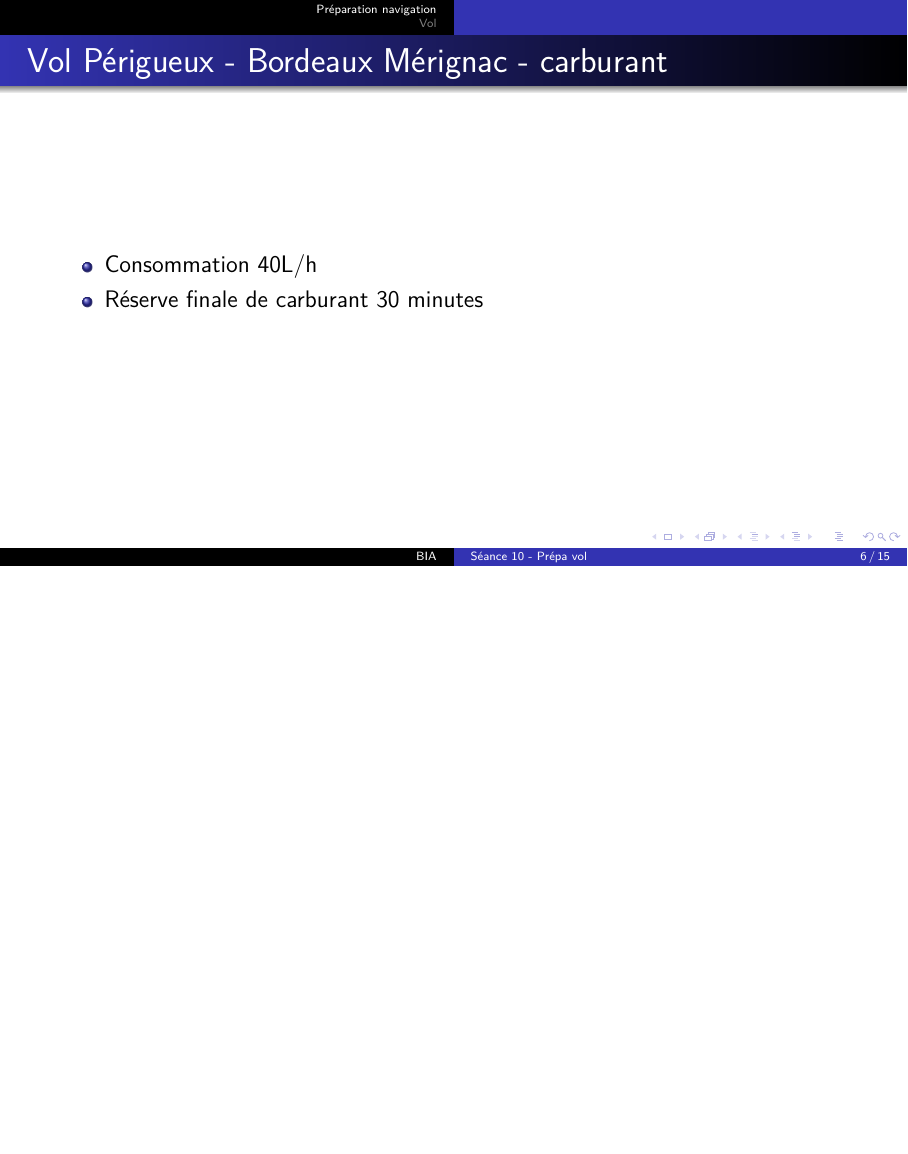
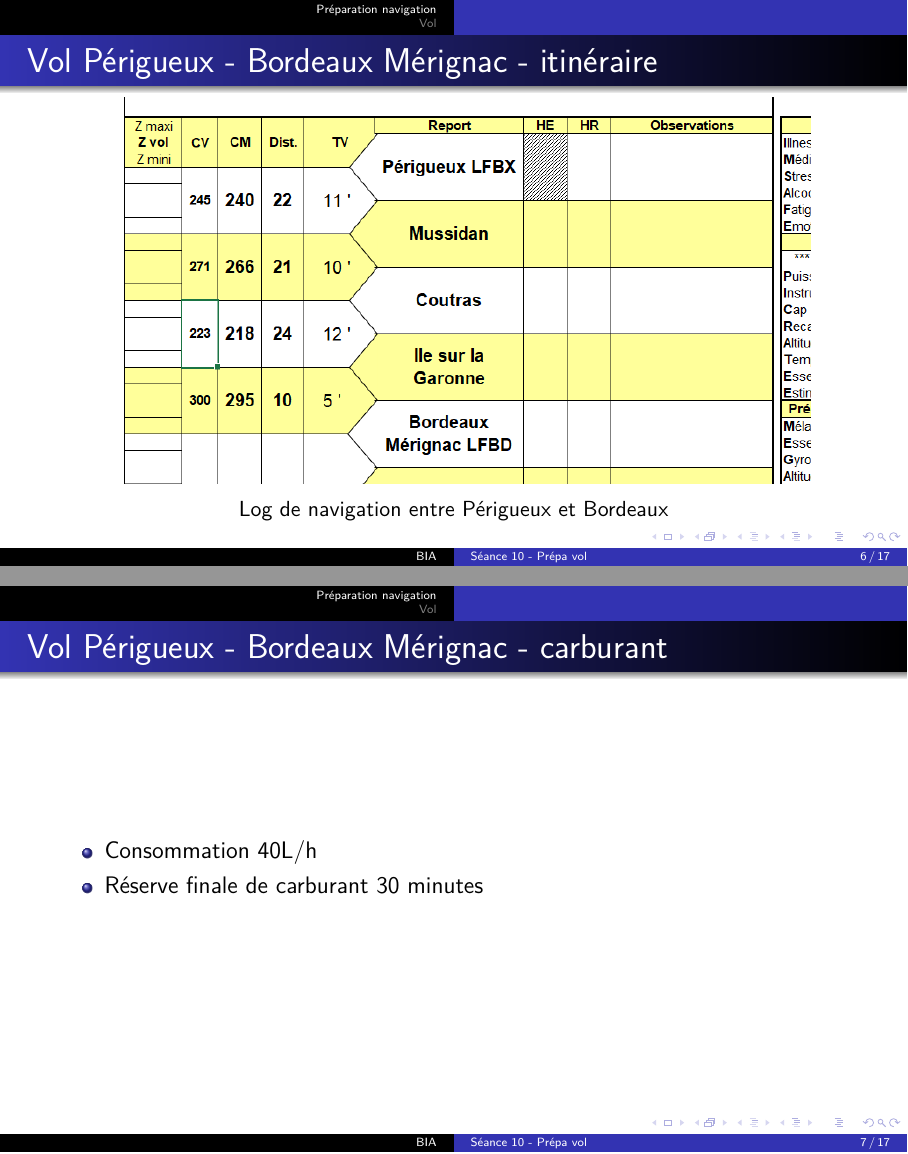
Before and after one commit to cvermot/coursBia, LaTeX slides (seance10_PreparationVol.tex): page 6 of 22 before the commit and pages 6 and 7 of 27 after it, the two joined at a grey line, the shorter picture padded with empty space. Compiled offline with XeLaTeX.

Commit message:
Suite séance 10

```diff
--- a/seance10_PreparationVol.tex
+++ b/seance10_PreparationVol.tex
@@ -28,10 +29,17 @@
 
 	\begin{frame}{Vol Périgueux - Bordeaux Mérignac - itinéraire}
 		\begin{figure}[H]
+			\includegraphics[width=0.9\linewidth]{imgPresentations/logNavNonComplete.png}
+			\legende{Log de navigation entre Périgueux et Bordeaux}{img:logNavLFBX-LFBD}
+		\end{figure}
+	\end{frame}
+
+
+	\begin{frame}{Vol Périgueux - Bordeaux Mérignac - itinéraire}
+		\begin{figure}[H]
 			\includegraphics[width=0.9\linewidth]{imgPresentations/logNavLFBX-LFBD.png}
 			\legende{Log de navigation entre Périgueux et Bordeaux}{img:logNavLFBX-LFBD}
 		\end{figure}
-
 	\end{frame}
 
 	\begin{frame}{Vol Périgueux - Bordeaux Mérignac - carburant}
```
Also changed, not shown: imgPresentations/logNavNonComplete.png (added), seance10_PreparationVol.tex (18 more changed lines), 1 other file.
